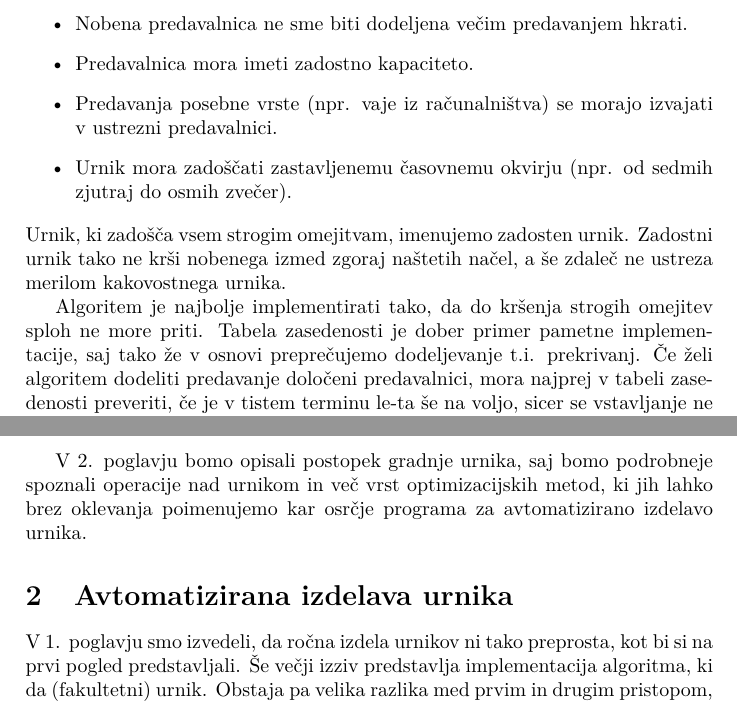
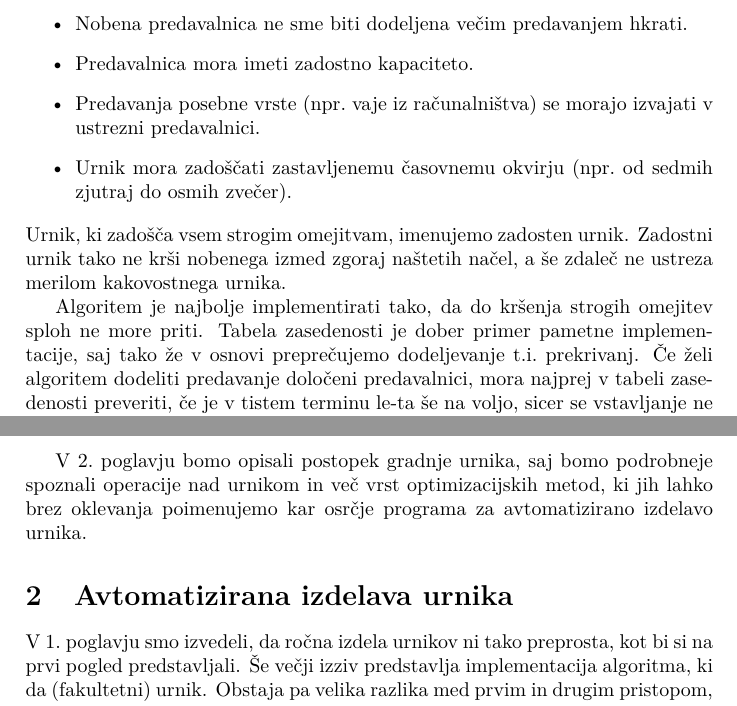
Before and after one commit to zalap7/racunalniski-praktikum, a LaTeX paper (06-uvod-v-latex/urnik.tex): two parts of pages 3 and 5 of 9, joined at a grey line, cut so that both start at the same text. Compiled offline with pdfLaTeX.

Commit message:
6 domača naloga

```diff
--- a/06-uvod-v-latex/urnik.tex
+++ b/06-uvod-v-latex/urnik.tex
@@ -172,8 +172,8 @@ Poglejmo si nekaj omejitev, ki jih urnik ne sme kršiti:
    \item Nobena skupina ne sme imeti več predavanj hkrati.
    \item Nobena predavalnica ne sme biti dodeljena večim predavanjem hkrati.
    \item Predavalnica mora imeti zadostno kapaciteto.
-   \item Predavanja posebne vrste (npr. vaje iz računalništva) se morajo izvajati v ustrezni predavalnici.
-   \item Urnik mora zadoščati zastavljenemu časovnemu okvirju (npr. od sedmih zjutraj do osmih zvečer).
+   \item Predavanja posebne vrste (npr.\ vaje iz računalništva) se morajo izvajati v ustrezni predavalnici.
+   \item Urnik mora zadoščati zastavljenemu časovnemu okvirju (npr.\ od sedmih zjutraj do osmih zvečer).
 \end{itemize}
 % konec okolja itemize
 
@@ -186,7 +186,7 @@ krši nobenega izmed zgoraj naštetih načel, a še zdaleč ne ustreza merilom k
 
 Algoritem je najbolje implementirati tako, da do kršenja strogih omejitev sploh ne more priti.
 Tabela zasedenosti je dober primer pametne implementacije, saj tako že v osnovi  preprečujemo
-dodeljevanje t.i. prekrivanj. Če želi algoritem dodeliti predavanje določeni predavalnici,
+dodeljevanje t.i.\ prekrivanj. Če želi algoritem dodeliti predavanje določeni predavalnici,
 mora najprej v tabeli zasedenosti preveriti, če je v tistem terminu le-ta še na voljo,
 sicer se vstavljanje ne izvede.
 
@@ -258,13 +258,13 @@ Nižja vrednost formule pomeni kakovostnejši urnik, izračunamo pa jo na vsakem
 Korak pri izdelavi urnika predstavlja eno izmed operacij nad njim (označuje njegovo
 spremembo).
 
-V 2. poglavju bomo opisali postopek gradnje urnika, saj bomo podrobneje spoznali
+V 2.\ poglavju bomo opisali postopek gradnje urnika, saj bomo podrobneje spoznali
 operacije nad urnikom in več vrst optimizacijskih metod, ki jih lahko brez oklevanja
 poimenujemo kar osrčje programa za avtomatizirano izdelavo urnika.
 
 \section{Avtomatizirana izdelava urnika} % razdelek
 
-V 1. poglavju smo izvedeli, da ročna izdela urnikov ni tako preprosta, kot bi si
+V 1.\ poglavju smo izvedeli, da ročna izdela urnikov ni tako preprosta, kot bi si
 na prvi pogled predstavljali. Še večji izziv predstavlja implementacija algoritma, ki da
 (fakultetni) urnik. Obstaja pa velika razlika med prvim in drugim pristopom, saj ko je
 algoritem enkrat dobro napisan, smo se težav z izdelovanjem urnika za vselej rešili.
```
Also changed, not shown: 06-uvod-v-latex/urnik-resitev.pdf (deleted), 06-uvod-v-latex/urnik.pdf (deleted), latex-pregled/latex-simboli.pdf (deleted), 06-uvod-v-latex/urnik.tex (12 more changed lines), 12 other files.
